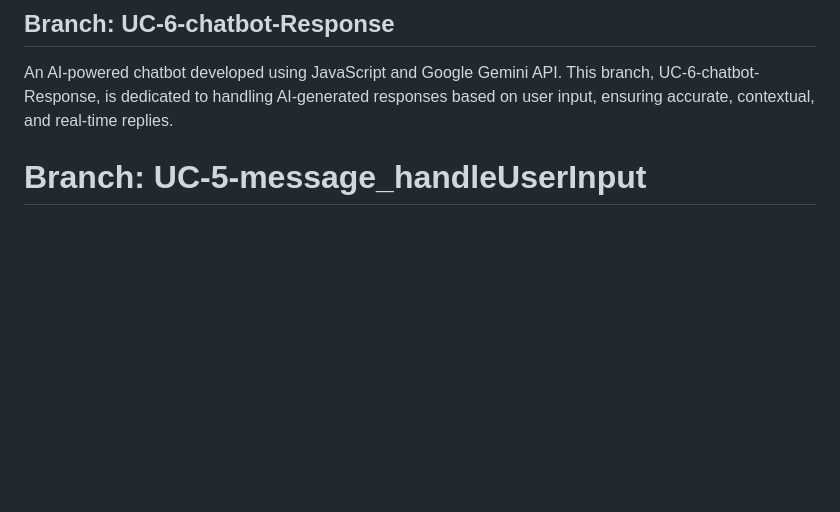
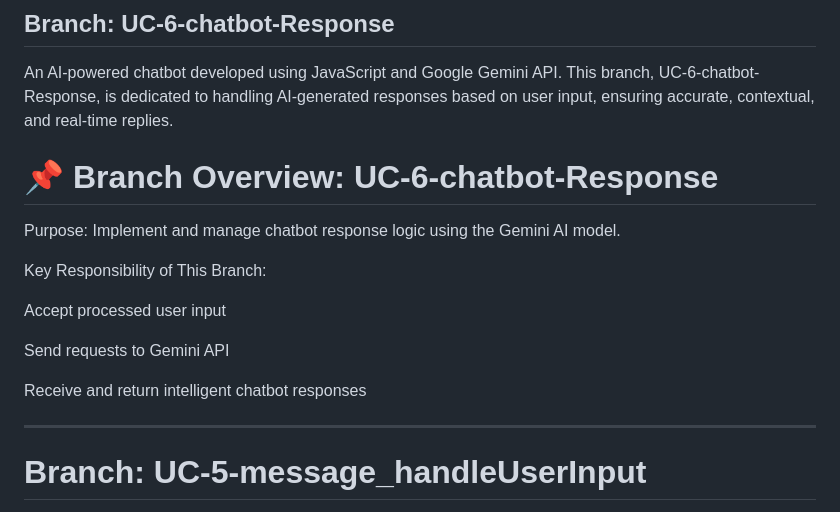
Before and after one commit to DipakSirsath312/AI-ChatBot_Javascript-Project_Gemini-API, a Markdown page: README.md, the part around the change. GitHub-like rendering; blank space fills up the shorter version.

```diff
--- a/README.md
+++ b/README.md
@@ -5,6 +5,20 @@
 ## Branch: UC-6-chatbot-Response
 An AI-powered chatbot developed using JavaScript and Google Gemini API. This branch, UC-6-chatbot-Response, is dedicated to handling AI-generated responses based on user input, ensuring accurate, contextual, and real-time replies.
 
+# 📌 Branch Overview: UC-6-chatbot-Response
+
+Purpose:
+Implement and manage chatbot response logic using the Gemini AI model.
+
+Key Responsibility of This Branch:
+
+Accept processed user input
+
+Send requests to Gemini API
+
+Receive and return intelligent chatbot responses
+
+---
 
 # Branch: UC-5-message_handleUserInput
 This branch focuses on handling user input and message flow in a web-based AI chatbot built using JavaScript and integrated with the Gemini API. It represents the fifth use case in a step-by-step development approach, where core chat interaction logic is implemented.
```
